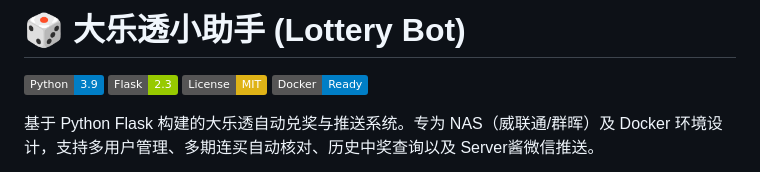
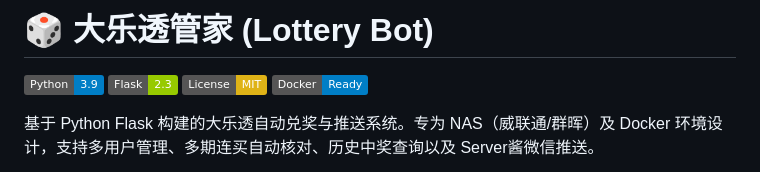
Before and after one commit to anoxiayu/lottery-bot, a Markdown page: README.md, the part around the change. Rendered like a GitHub page; badges without logos.

Commit message:
Update README with new project name and details

```diff
--- a/README.md
+++ b/README.md
@@ -1,5 +1,5 @@
 
-# 🎲 大乐透小助手 (Lottery Bot)
+# 🎲 大乐透管家 (Lottery Bot)
 
 [![Python](https://img.shields.io/badge/Python-3.9-blue.svg)](https://www.python.org/)
 [![Flask](https://img.shields.io/badge/Flask-2.3-green.svg)](https://flask.palletsprojects.com/)
```
